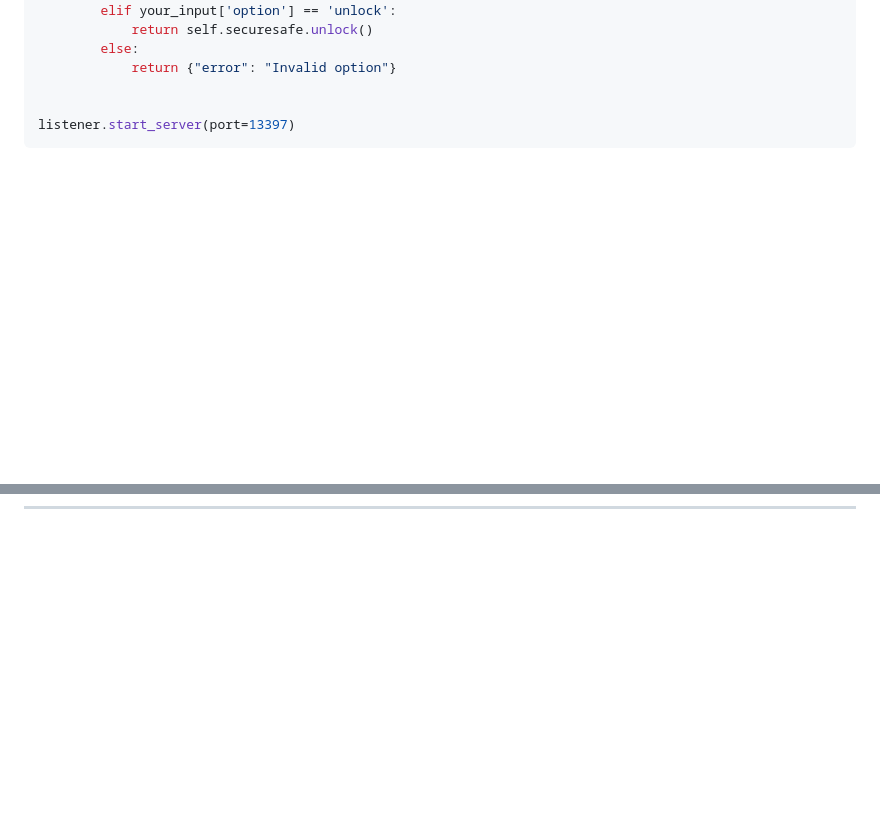
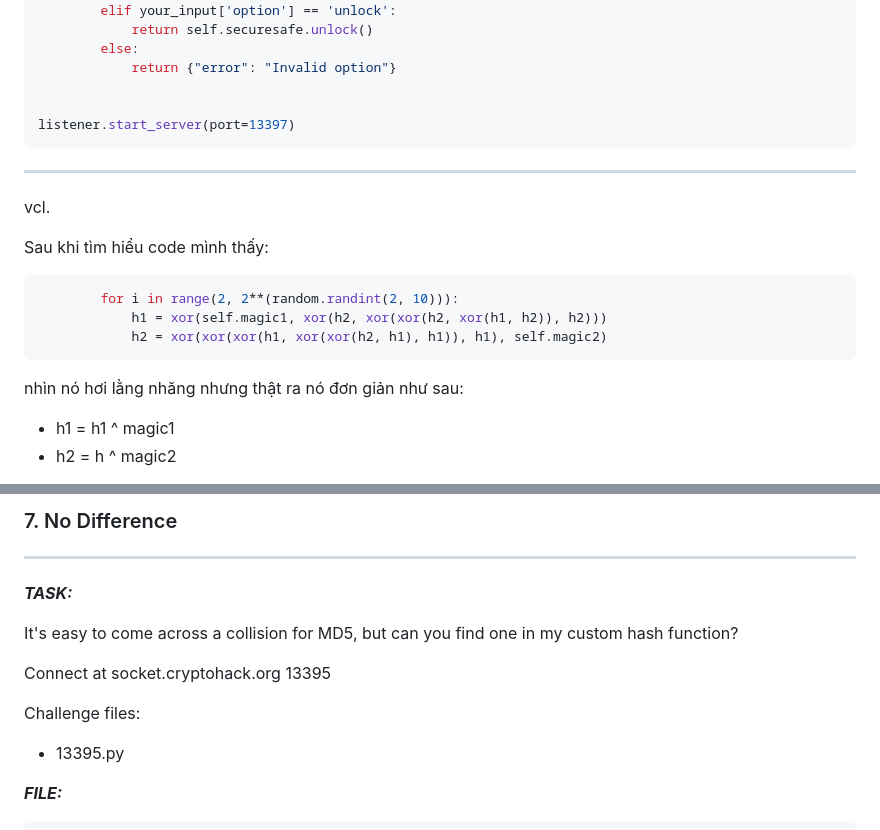
Before and after one commit to MinhFanBoy/CTF, a Markdown page: Crypto_Hack/hash_function.md, 2 parts joined by grey strips. Drawn GitHub-style; blank space fills up the shorter version.

````diff
--- a/Crypto_Hack/hash_function.md
+++ b/Crypto_Hack/hash_function.md
@@ -516,3 +516,19 @@ listener.start_server(port=13397)
 ```
 
 ---
+
+vcl.
+
+Sau khi tìm hiểu code mình thấy:
+
+```py
+        for i in range(2, 2**(random.randint(2, 10))):
+            h1 = xor(self.magic1, xor(h2, xor(xor(h2, xor(h1, h2)), h2)))
+            h2 = xor(xor(xor(h1, xor(xor(h2, h1), h1)), h1), self.magic2)
+```
+
+nhìn nó hơi lằng nhăng nhưng thật ra nó đơn giản như sau:
+
++ h1 = h1 ^ magic1
++ h2 = h ^ magic2
+
@@ -518,0 +571,15 @@ listener.start_server(port=13397)
+### 7. No Difference
+
+---
+
+**_TASK:_**
+
+It's easy to come across a collision for MD5, but can you find one in my custom hash function?
+
+Connect at socket.cryptohack.org 13395
+
+Challenge files:
+  - 13395.py
+
+**_FILE:_**
+
````
Also changed, not shown: other parts of Crypto_Hack/hash_function.md (+125 -0 lines).
